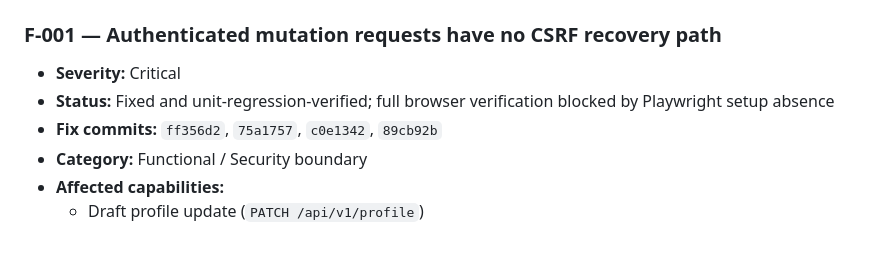
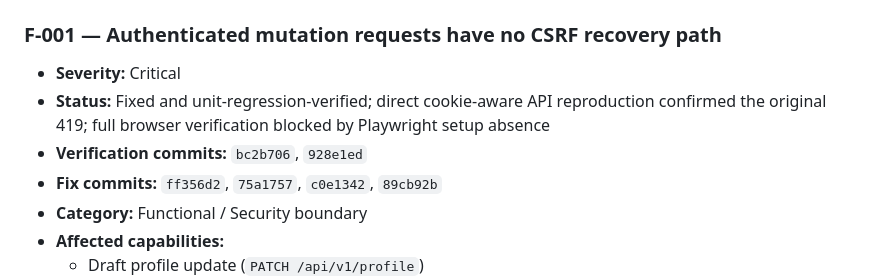
Before and after one commit to ransuhaneda/tetherly_bio-link-app, a Markdown page: docs/e2e-qa-findings-2026-08-31.md, the part around the change. Drawn GitHub-style; blank space fills up the shorter version.

Commit message:
docs(qa): record api boundary verification

```diff
--- a/docs/e2e-qa-findings-2026-08-31.md
+++ b/docs/e2e-qa-findings-2026-08-31.md
@@ -22,7 +22,8 @@ Automated tests currently pass, but they do not exercise the browser's cookie/he
 ### F-001 — Authenticated mutation requests have no CSRF recovery path
 
 - **Severity:** Critical
-- **Status:** Fixed and unit-regression-verified; full browser verification blocked by Playwright setup absence
+- **Status:** Fixed and unit-regression-verified; direct cookie-aware API reproduction confirmed the original 419; full browser verification blocked by Playwright setup absence
+- **Verification commits:** `bc2b706`, `928e1ed`
 - **Fix commits:** `ff356d2`, `75a1757`, `c0e1342`, `89cb92b`
 - **Category:** Functional / Security boundary
 - **Affected capabilities:**
```
